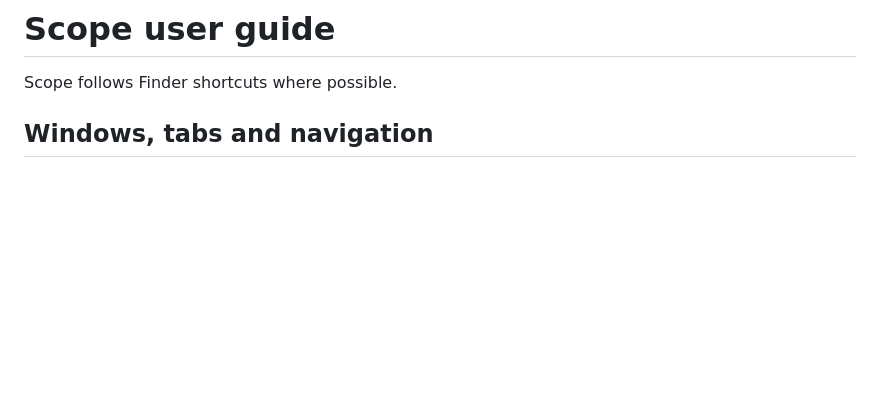
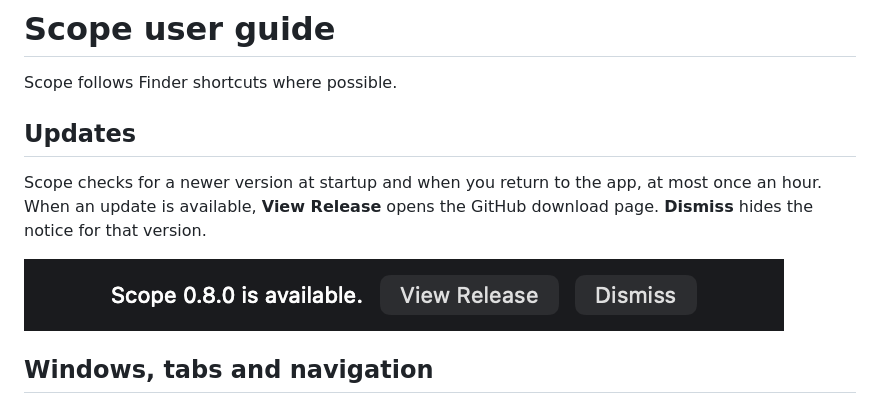
Before and after one commit to antonisPanos/scope, a Markdown page: docs/USER_GUIDE.md, the part around the change. GitHub-like rendering; pictures changed too: docs/images/update-notice.png (added); blank space fills up the shorter version.

```diff
--- a/docs/USER_GUIDE.md
+++ b/docs/USER_GUIDE.md
@@ -1,6 +1,14 @@
 # Scope user guide
 
 Scope follows Finder shortcuts where possible.
+
+## Updates
+
+Scope checks for a newer version at startup and when you return to the app, at most once an hour.
+When an update is available, **View Release** opens the GitHub download page.
+**Dismiss** hides the notice for that version.
+
+![Scope's update notice with View Release and Dismiss buttons](images/update-notice.png)
 
 ## Windows, tabs and navigation
 
```
Also changed, not shown: docs/images/README.md (+8 -0 lines), 6 other files.
